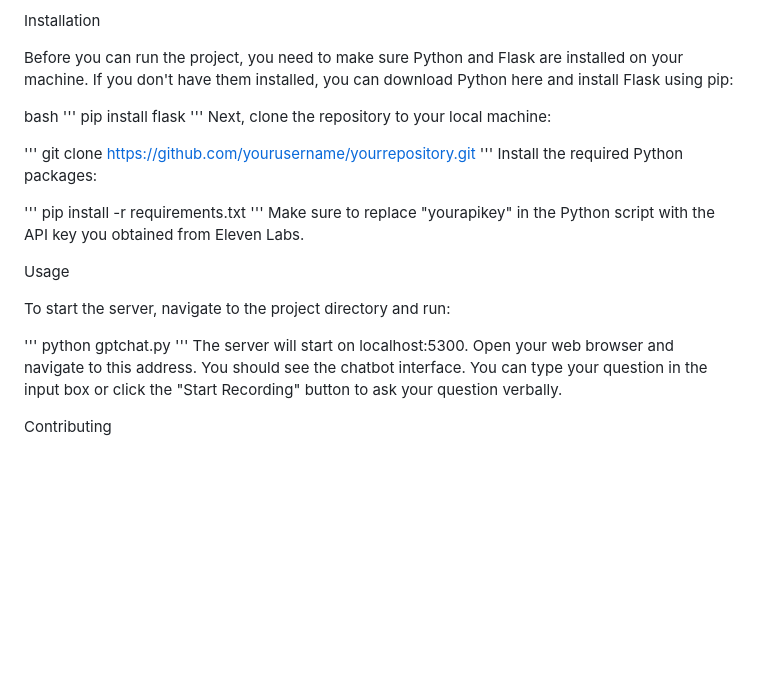
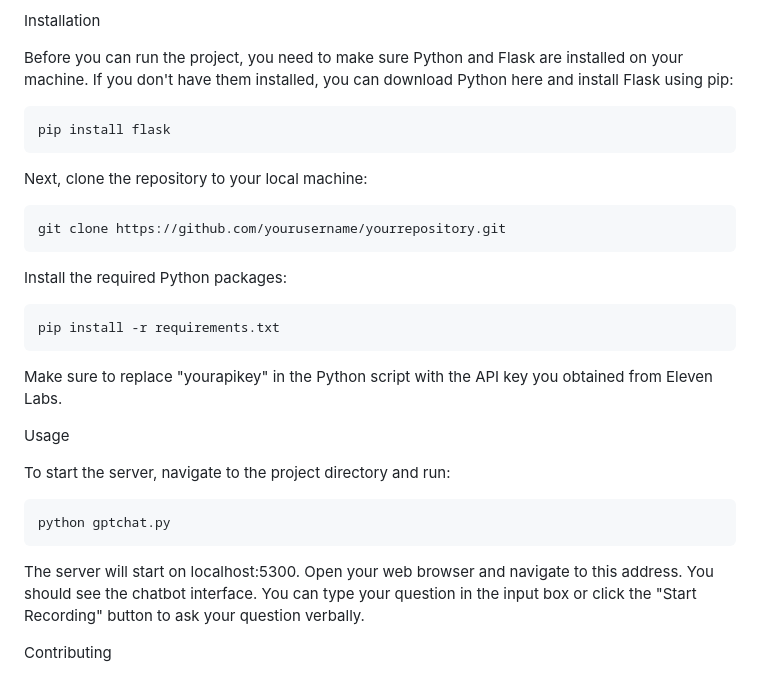
Before and after one commit to matt-norris/StarkChat, a Markdown page: README.md, the part around the change. Drawn GitHub-style; blank space fills up the shorter version.

````diff
--- a/README.md
+++ b/README.md
@@ -27,29 +27,29 @@ Installation
 
 Before you can run the project, you need to make sure Python and Flask are installed on your machine. If you don't have them installed, you can download Python here and install Flask using pip:
 
-bash
-'''
+
+```
 pip install flask
-'''
+```
 Next, clone the repository to your local machine:
 
-'''
+```
 git clone https://github.com/yourusername/yourrepository.git
-'''
+```
 Install the required Python packages:
 
-'''
+```
 pip install -r requirements.txt
-'''
+```
 Make sure to replace "yourapikey" in the Python script with the API key you obtained from Eleven Labs.
 
 Usage
 
 To start the server, navigate to the project directory and run:
 
-'''
+```
 python gptchat.py
-'''
+```
 The server will start on localhost:5300. Open your web browser and navigate to this address. You should see the chatbot interface. You can type your question in the input box or click the "Start Recording" button to ask your question verbally.
 
 Contributing
````
